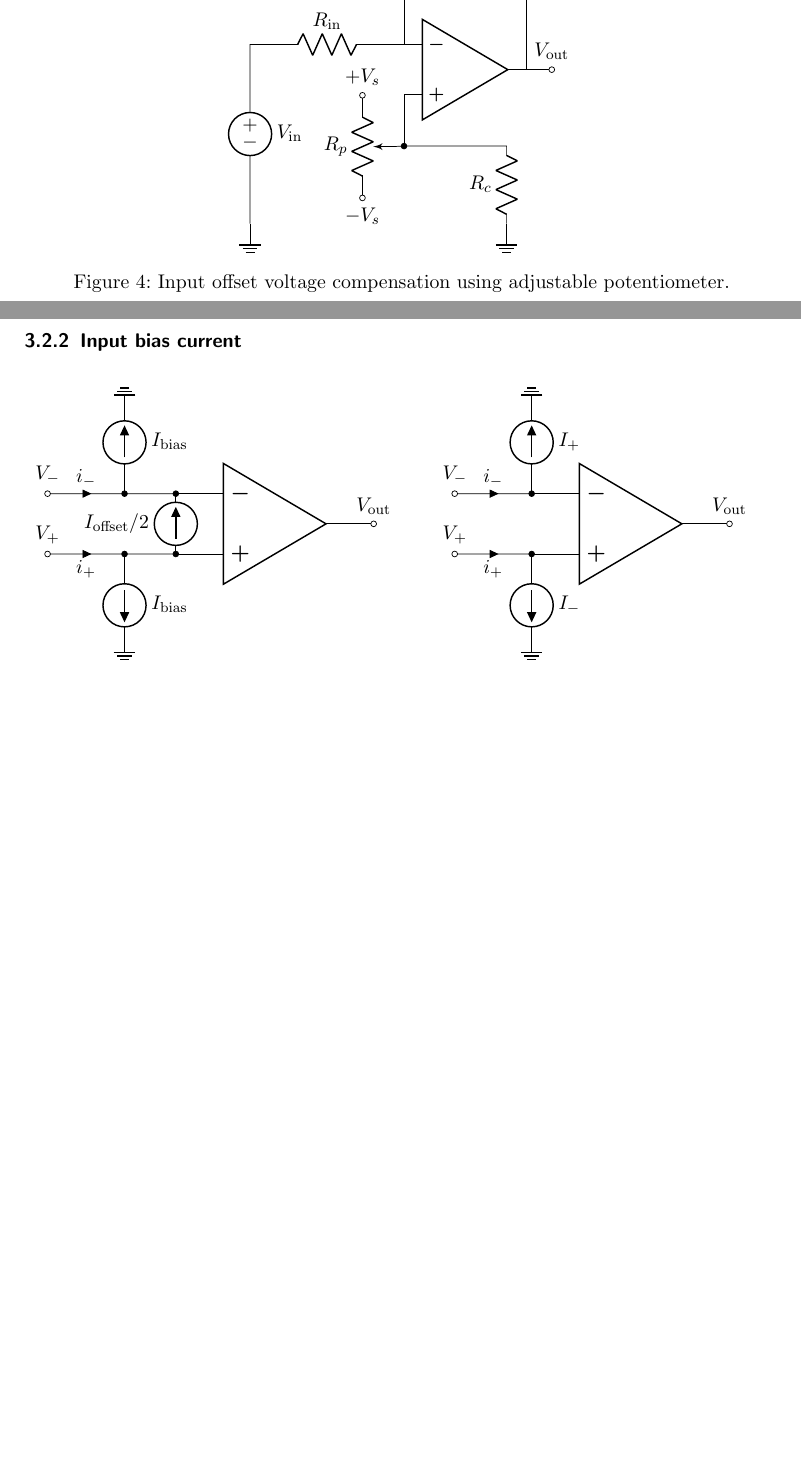
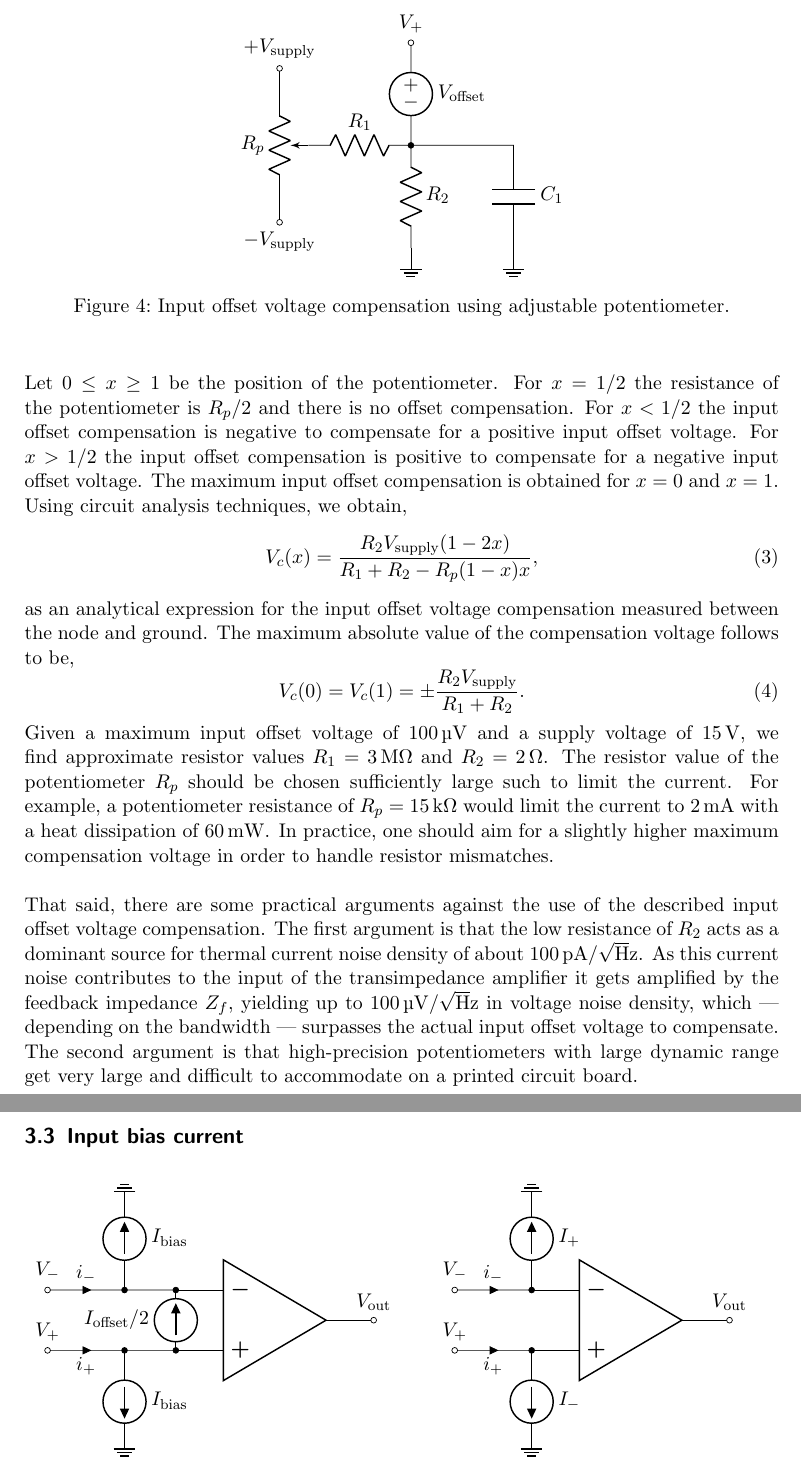
Before and after one commit to bodokaiser/position-sensitive-detector, a LaTeX document (documentation/main.tex, which reads documentation/section/preamplifier.tex): two parts of pages 6 and 7 of 9 before the commit and two parts of pages 7 and 8 of 10 after it, joined at a grey line, cut at the place of the change, the shorter picture padded with empty space. Compiled offline with pdfLaTeX.

Commit message:
completed input offset voltage subsection in preamplifier section

```diff
--- a/documentation/section/preamplifier.tex
+++ b/documentation/section/preamplifier.tex
@@ -100,21 +107,38 @@ We can model the input offset voltage as a voltage source at the non-inverting i
 \begin{figure}[H]
 	\centering
 	\begin{circuitikz}
-		\draw (0, 0) node[op amp](opamp){};
-		\draw (opamp.out) -- +(.5, 0) node[ocirc, label=$V_\text{out}$]{};
-		\draw (opamp.-) to[resistor, l_=$R_\text{in}$] +(-3, 0) node(node1){} to[voltage source, l=$V_\text{in}$] (node1 |- +0, -3) node[ground](gnd){};
-		\draw (opamp.-) |- (-1, 2) to[resistor, l=$R_f$] (1,2) -| (opamp.out);
-		\draw (opamp.+) -- ++(0, -1) node(node2)[circ]{};
-		\draw (-2, -0.5) to[potentiometer, n=pot, l_=$R_p$] (-2, -2.5);
-		\draw (node2) -- ++(2, 0) node(node3){} to[resistor, l_=$R_c$] (node3 |- gnd) node[ground]{};
-		\draw (node2) -- (pot.wiper);
-		\draw (-2, -0.5) node[ocirc, label=$+V_s$]{};
-		\draw (-2, -2.5) node[ocirc, label=$-V_s$, rotate=180]{};
+		\draw (0, 3) node[ocirc, label=$+V_\text{supply}$]{} to[potentiometer, n=poti, l_=$R_p$] ++(0, -3) node[ocirc, label=$-V_\text{supply}$, rotate=180]{};
+		\draw (poti.wiper) to[resistor, l=$R_1$] ++(2, 0) node(node1)[circ]{} to[resistor, l=$R_2$] ++(0, -2) node(gnd)[ground]{};
+		\draw (node1) to[voltage source, l_=$V_\text{offset}$, invert] ++(0, 2) node[ocirc, label=$V_+$]{};
+		\draw (node1) -- ++(2, 0) to[capacitor, l=$C_1$] ++(0, -2) node[ground]{};
 	\end{circuitikz}
-	\caption{Input offset voltage compensation using adjustable potentiometer.}
+	\caption{Input offset voltage compensation using adjustable potentiometer.}\label{fig:offset_voltage_compensation}
 \end{figure}
+Let $0\leq x\geq1$ be the position of the potentiometer.
+For $x=1/2$ the resistance of the potentiometer is $R_p/2$ and there is no offset compensation.
+For $x<1/2$ the input offset compensation is negative to compensate for a positive input offset voltage.
+For $x>1/2$ the input offset compensation is positive to compensate for a negative input offset voltage.
+The maximum input offset compensation is obtained for $x=0$ and $x=1$.
+Using circuit analysis techniques, we obtain,
+\begin{equation}
+	V_c(x)=\frac{R_2V_\text{supply}(1-2x)}{R_1+R_2-R_p(1-x)x},
+\end{equation}
+as an analytical expression for the input offset voltage compensation measured between the node and ground.
+The maximum absolute value of the compensation voltage follows to be,
+\begin{equation}
+	V_c(0)=V_c(1)=\pm\frac{R_2V_\text{supply}}{R_1+R_2}.
+\end{equation}
+Given a maximum input offset voltage of \SI{100}{\micro\volt} and a supply voltage of \SI{15}{\volt}, we find approximate resistor values $R_1=\SI{3}{\mega\ohm}$ and $R_2=\SI{2}{\ohm}$.
+The resistor value of the potentiometer $R_p$ should be chosen sufficiently large such to limit the current.
+For example, a potentiometer resistance of $R_p=\SI{15}{\kilo\ohm}$ would limit the current to \SI{2}{\milli\ampere} with a heat dissipation of \SI{60}{\milli\watt}.
+In practice, one should aim for a slightly higher maximum compensation voltage in order to handle resistor mismatches.
 
-\subsubsection{Input bias current}
+That said, there are some practical arguments against the use of the described input offset voltage compensation.
+The first argument is that the low resistance of $R_2$ acts as a dominant source for thermal current noise density of about \SI{100}{\pico\ampere\per\sqrt\hertz}.
+As this current noise contributes to the input of the transimpedance amplifier it gets amplified by the feedback impedance $Z_f$, yielding up to \SI{100}{\micro\volt\per\sqrt\hertz} in voltage noise density, which --- depending on the bandwidth --- surpasses the actual input offset voltage to compensate.
+The second argument is that high-precision potentiometers with large dynamic range get very large and difficult to accommodate on a printed circuit board.
+
+\subsection{Input bias current}
 
 % TODO: mention that I+, I- are difficult to measure and therefore the datasheets report Ibias and Ioffset
 
```
Also changed, not shown: documentation/main.pdf, documentation/section/preamplifier.tex (33 more changed lines).
